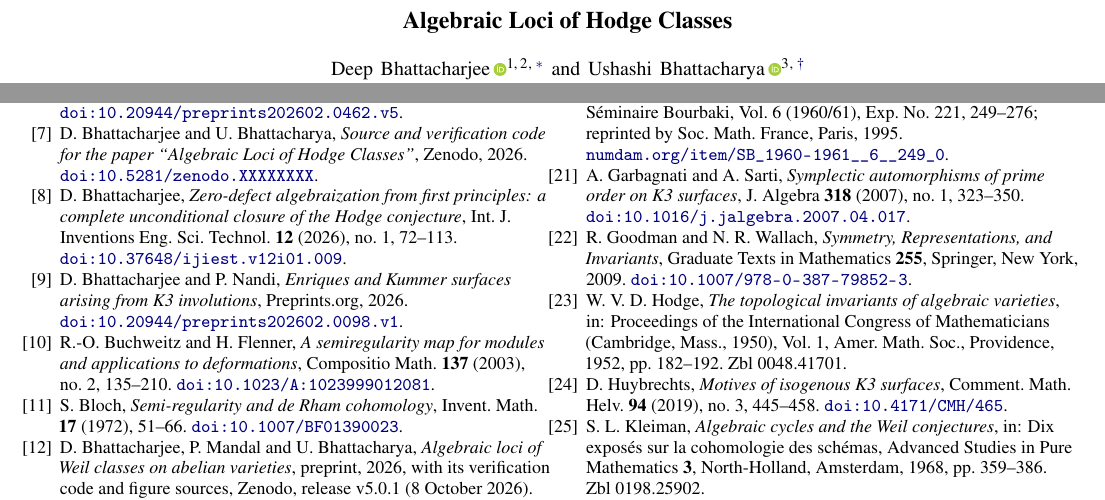
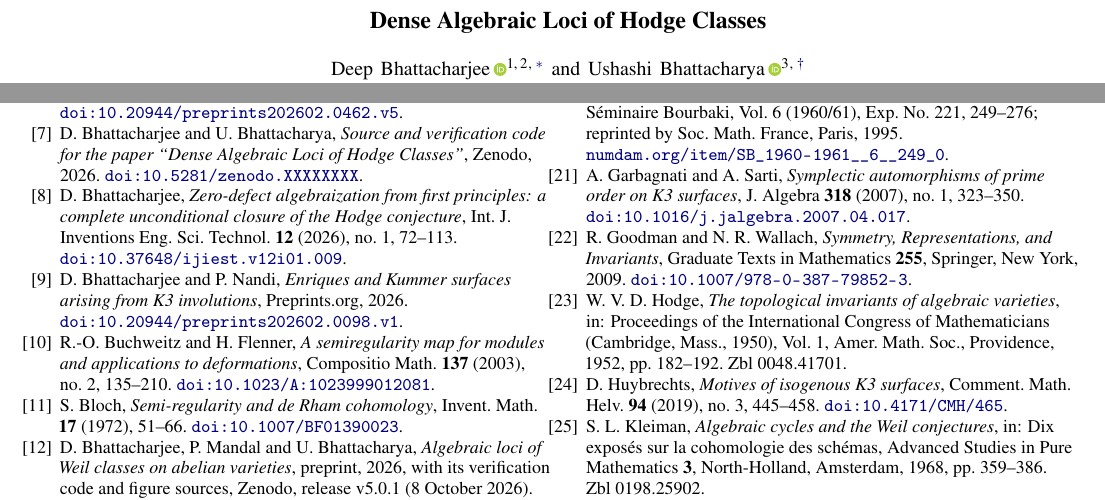
Before and after one commit to creelie/fermat-hodge-, a LaTeX paper (paper/main.tex, which reads paper/bibliography.tex): two parts of pages 1 and 38 of 39, joined at a grey line, cut so that both start at the same text. Compiled offline with pdfLaTeX.

Commit message:
Retitle the paper: Dense Algebraic Loci of Hodge Classes
The title now states the density theorem. The same name goes into the
archive title of .zenodo.json and CITATION.cff, the README, the provenance
note and the bibliography entry for the archive; the Zenodo description
carries the current Lean count. Paper, zips and preprint PDF rebuilt.

```diff
--- a/paper/bibliography.tex
+++ b/paper/bibliography.tex
@@ -39,7 +39,7 @@ Preprints.org, version 5, 2026.
 
 \bibitem{BB26code}
 D. Bhattacharjee and U. Bhattacharya,
-\emph{Source and verification code for the paper ``Algebraic Loci of Hodge Classes''},
+\emph{Source and verification code for the paper ``Dense Algebraic Loci of Hodge Classes''},
 Zenodo, 2026.
 \href{https://doi.org/\zenodoCodeID}{\nolinkurl{doi:\zenodoCodeID}}.
 
--- a/paper/main.tex
+++ b/paper/main.tex
@@ -66,7 +66,7 @@
 
 \begin{document}
 
-\title{Algebraic Loci of Hodge Classes}
+\title{Dense Algebraic Loci of Hodge Classes}
 
 \author{Deep Bhattacharjee\,\orcidlink{0000-0003-0466-750X}}
 \email{itsdeep@live.com}
```
Also changed, not shown: AI_PROVENANCE_HodgeConjecture.md (+1 -1 lines), README.md, paper/main.pdf, preprintHodgeConjecture/HodgeConjecture.pdf, 4 other files.
